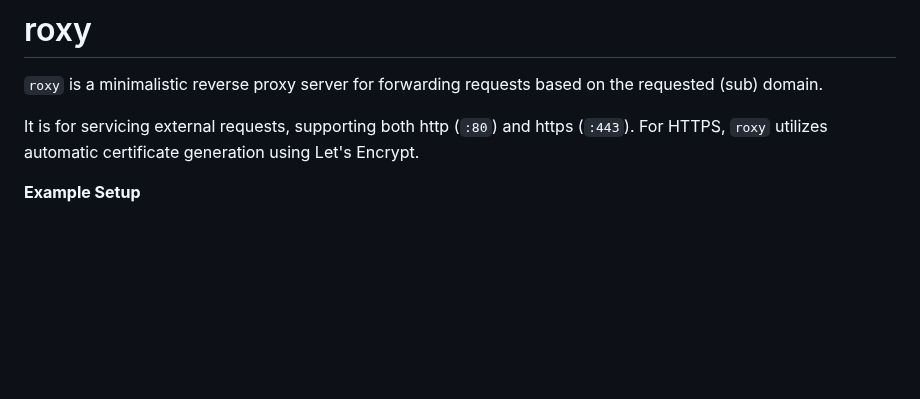
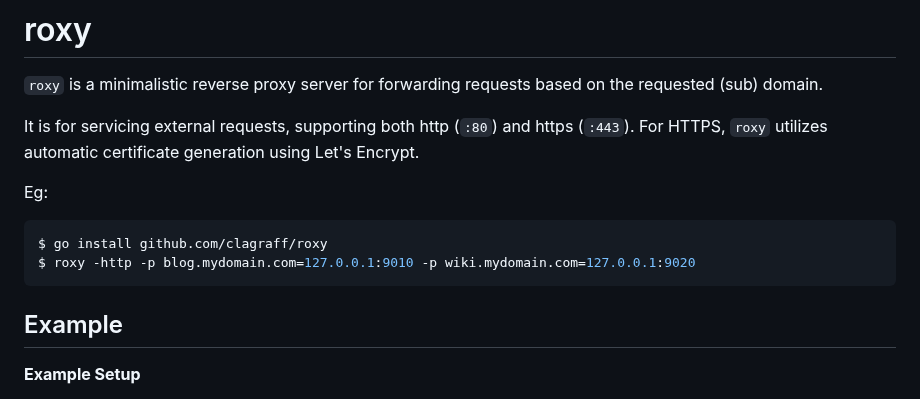
Before and after one commit to clagraff/roxy, a Markdown page: README.md, the part around one of its changes. Rendered like a GitHub page; blank space fills up the shorter version.

Commit message:
Readme updates (#5)
* Add badges and logo

* Dont forget the logo files

* Provide immediate example in readme

* Fix spacing and add missing query param delimiter

````diff
--- a/README.md
+++ b/README.md
@@ -5,6 +11,15 @@
 It is for servicing external requests, supporting both http (`:80`) and https (`:443`). For HTTPS, `roxy`
 utilizes automatic certificate generation using Let's Encrypt.
 
+Eg:
+
+```bash
+$ go install github.com/clagraff/roxy
+$ roxy -http -p blog.mydomain.com=127.0.0.1:9010 -p wiki.mydomain.com=127.0.0.1:9020
+```
+
+
+## Example
 **Example Setup**
 
 We are going to setup `roxy` to serve requests between two different servers (we will run using python).
````
Also changed, not shown: other parts of README.md (+6 -0 lines), .github/logo.png (added), 1 other file.
